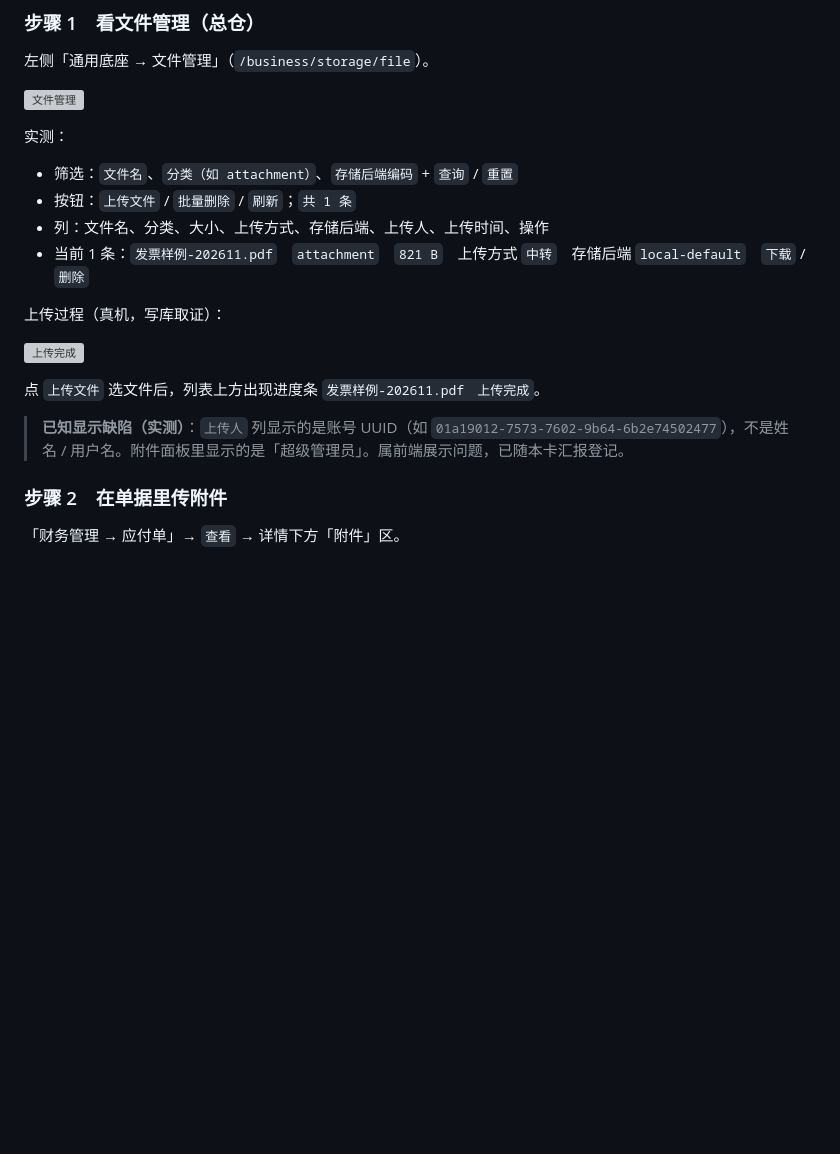
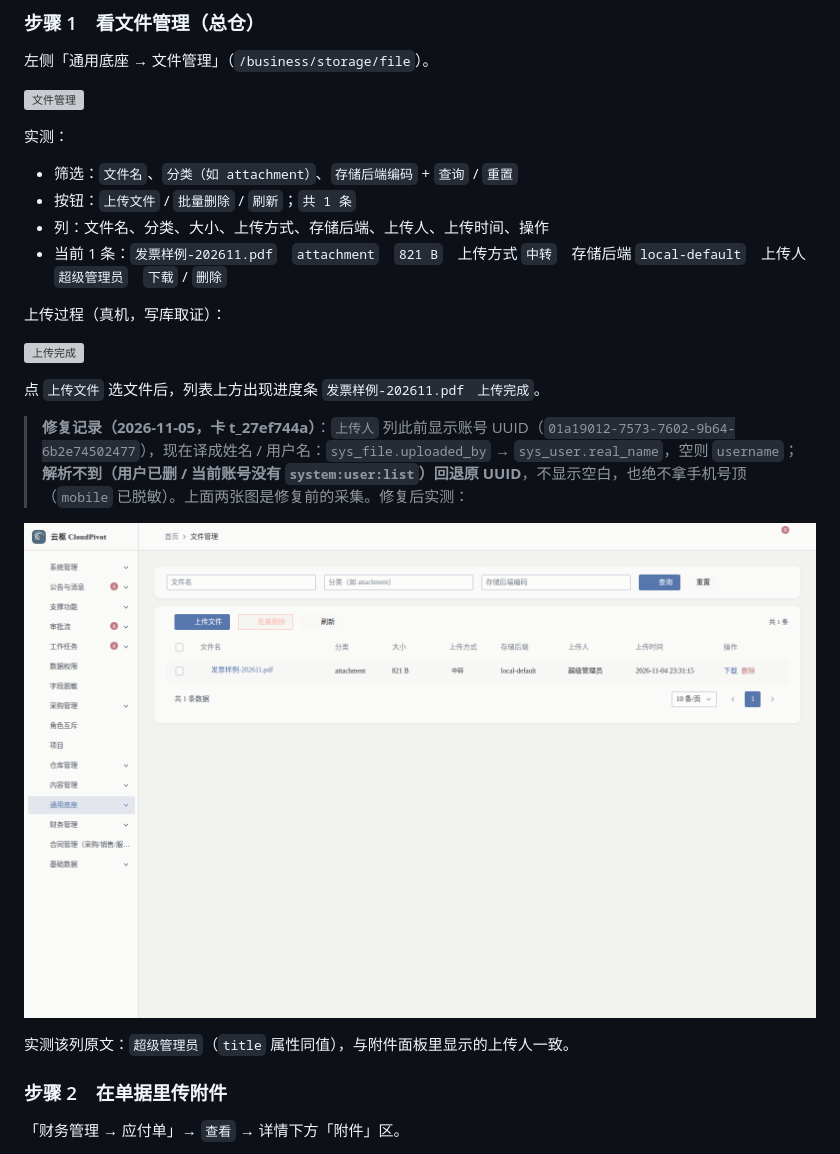
Before and after one commit to zonghengliao/cloudpivot, a Markdown page: docs/manual/21-附件.md, the part around the change. Drawn GitHub-style; pictures changed too: docs/evidence/20261105-p2-2b-frontend/02-storage-uploader-name.png (added); blank space fills up the shorter version; grey boxes are pictures that could not be loaded.

```diff
--- a/docs/manual/21-附件.md
+++ b/docs/manual/21-附件.md
@@ -49,7 +49,7 @@
 - 筛选：`文件名`、`分类（如 attachment）`、`存储后端编码` + `查询` / `重置`
 - 按钮：`上传文件` / `批量删除` / `刷新`；`共 1 条`
 - 列：文件名、分类、大小、上传方式、存储后端、上传人、上传时间、操作
-- 当前 1 条：`发票样例-202611.pdf`　`attachment`　`821 B`　上传方式 `中转`　存储后端 `local-default`　`下载` / `删除`
+- 当前 1 条：`发票样例-202611.pdf`　`attachment`　`821 B`　上传方式 `中转`　存储后端 `local-default`　上传人 `超级管理员`　`下载` / `删除`
 
 上传过程（真机，写库取证）：
 
@@ -57,7 +57,11 @@
 
 点 `上传文件` 选文件后，列表上方出现进度条 `发票样例-202611.pdf　上传完成`。
 
-> **已知显示缺陷（实测）**：`上传人` 列显示的是账号 UUID（如 `01a19012-7573-7602-9b64-6b2e74502477`），不是姓名 / 用户名。附件面板里显示的是「超级管理员」。属前端展示问题，已随本卡汇报登记。
+> **修复记录（2026-11-05，卡 t_27ef744a）**：`上传人` 列此前显示账号 UUID（`01a19012-7573-7602-9b64-6b2e74502477`），现在译成姓名 / 用户名：`sys_file.uploaded_by` → `sys_user.real_name`，空则 `username`；**解析不到（用户已删 / 当前账号没有 `system:user:list`）回退原 UUID**，不显示空白，也绝不拿手机号顶（`mobile` 已脱敏）。上面两张图是修复前的采集。修复后实测：
+
+![上传人显示姓名](../evidence/20261105-p2-2b-frontend/02-storage-uploader-name.png)
+
+实测该列原文：`超级管理员`（`title` 属性同值），与附件面板里显示的上传人一致。
 
 ### 步骤 2　在单据里传附件
 
```
Also changed, not shown: docs/manual/12-付款.md (+13 -2 lines), docs/manual/22-巡检.md (+8 -2 lines), docs/evidence/20261105-p2-2b-frontend/01-inventory-audit-mode.png (added), docs/evidence/20261105-p2-2b-frontend/03-payable-drawer-refreshed.png (added), 9 other files.
